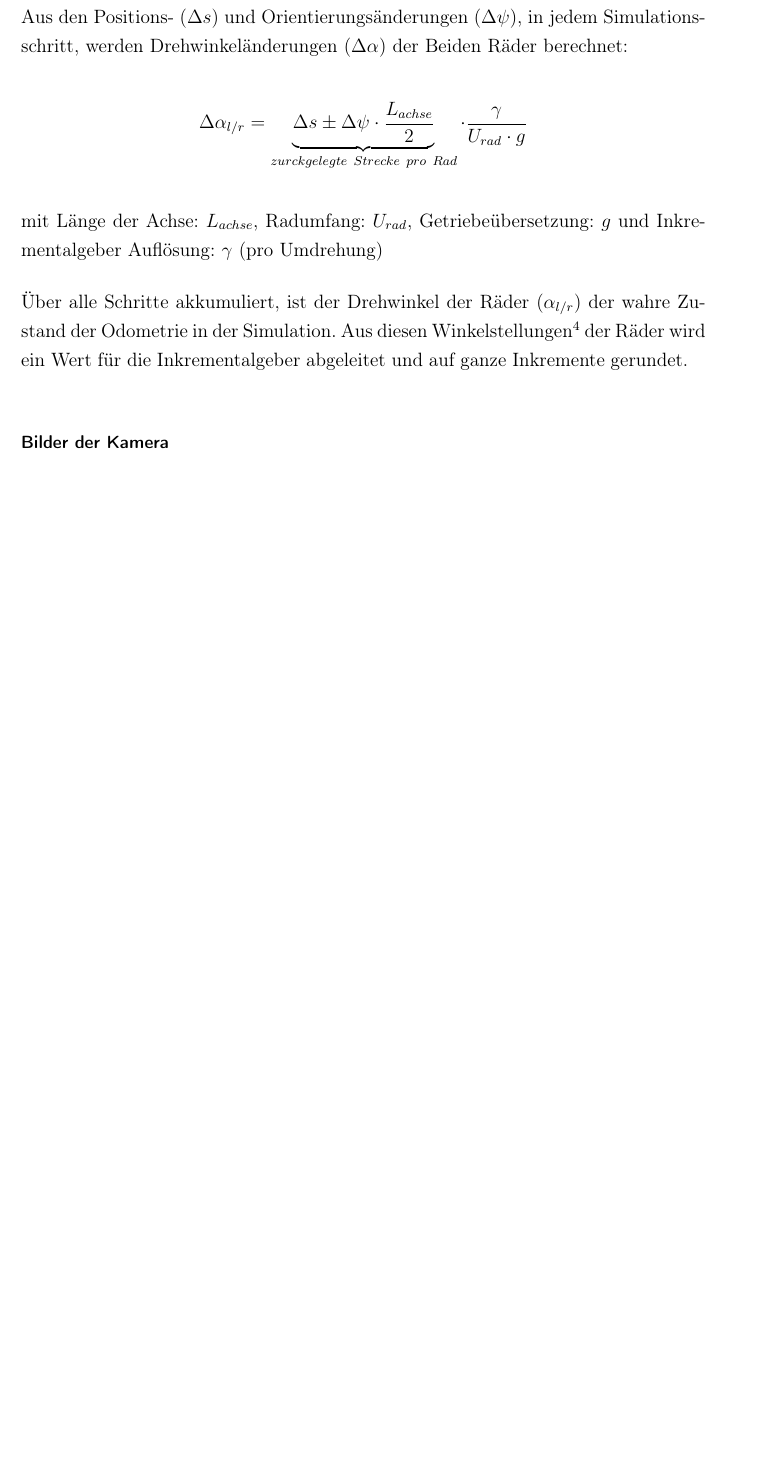
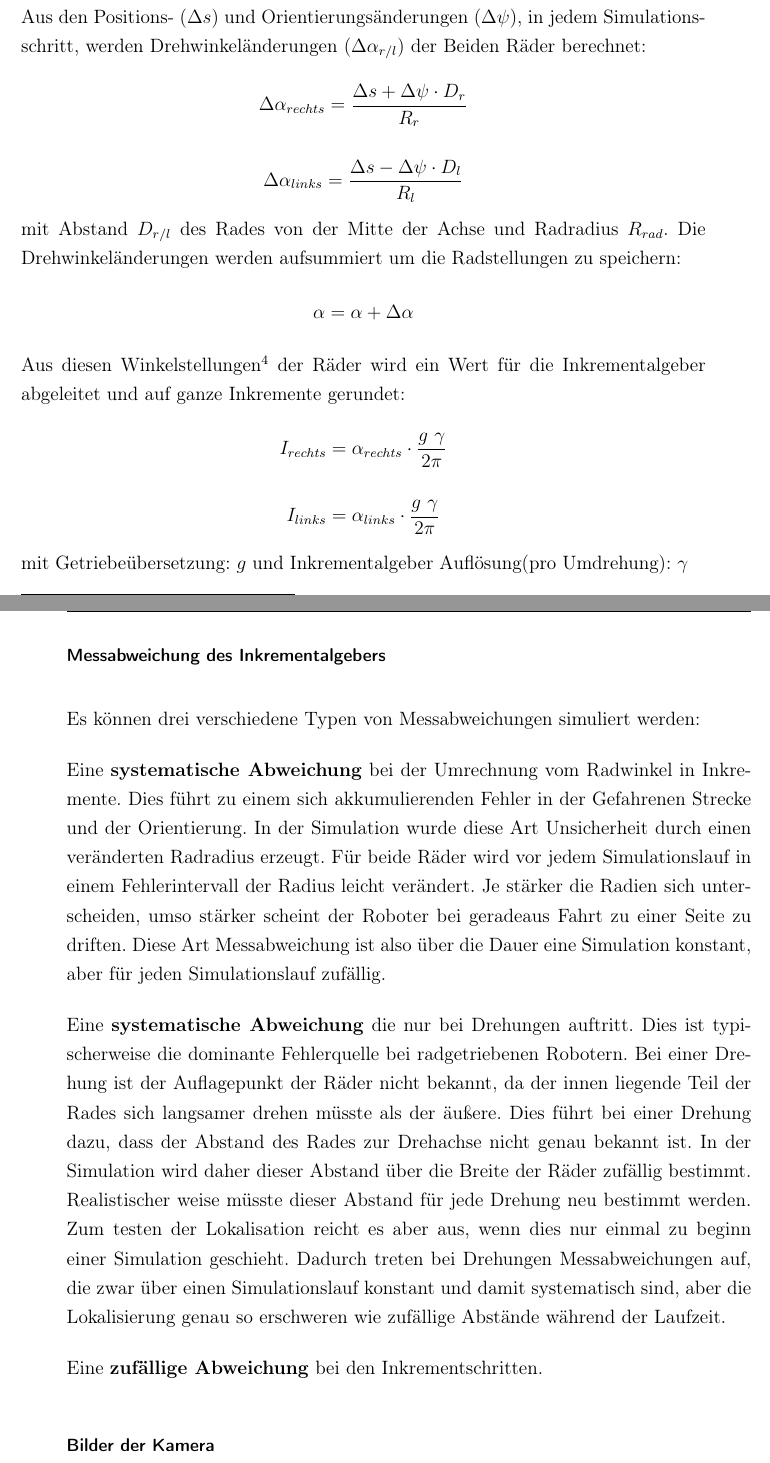
Before and after one commit to kumakhao/loca-bbm-doc, a LaTeX document (Hill13.tex, which reads chapter2.2/chapter2.2.tex): part of page 30 of 40 before the commit and two parts of pages 30 and 31 of 40 after it, the two joined at a grey line, cut so that both start at the same text, the shorter picture padded with empty space. The pictures show the PDF file Hill13.pdf that the author committed with the source; the source files are stored in an older character set and shown here as Unicode.

Commit message:
Habe im Simulations Kapitel weiter geschrieben.

```diff
--- a/chapter2.2/chapter2.2.tex
+++ b/chapter2.2/chapter2.2.tex
@@ -35,13 +35,24 @@ Auf jedem Segment sind 8 x 8 Bits unter gebracht. Das macht eine Kantenlänge vo
 Die Simulation soll, neben der Visualisierung, Messungen liefern um den Lokalisationsalgorythmus testen zu können. Anders als bei Messungen an realen Experimenten hat man in der Simulation den Vorteil, alle das Messergebnis beeinflussenden Faktoren unter Kontrolle zu haben. Möchte man also, dass Messungen eine systematische Abweichung aufweisen, muss diese in der Simulation definiert werden. Genau so verhält es sich mit statistischen Abweichungen. Es lassen sich also schnell die Messunsicherheiten der Simulierten Vorgänge anpassen. Beim Debugging und Funktionstest des Lokalisationsalgorythmus wurde die Unsicherheit zum Beispiel zeitweise entfernt.
 
 \subsubsection*{Messwerte der Inkrementalgeber}
-Wie beim Robotermodell schon beschrieben, wird in der Simulation dessen X/Y-Koordinate sowie der Winkel zur X-Achse als Repräsentation der Pose verwendet. Aus den Positions- ($ \Delta s $) und Orientierungsänderungen ($ \Delta \psi $), in jedem Simulationsschritt, werden Drehwinkeländerungen ($ \Delta \alpha $) der Beiden Räder berechnet:
+Wie beim Robotermodell schon beschrieben, wird in der Simulation dessen X/Y-Koordinate sowie der Winkel zur X-Achse als Repräsentation der Pose verwendet. Aus den Positions- ($ \Delta s $) und Orientierungsänderungen ($ \Delta \psi $), in jedem Simulationsschritt, werden Drehwinkeländerungen ($ \Delta \alpha_{r/l} $) der Beiden Räder berechnet:
+\[\Delta \alpha_{rechts} = \frac{\Delta s + \Delta \psi \cdot D_r}{R_{r}} \]
+\[\Delta \alpha_{links} = \frac{\Delta s - \Delta \psi \cdot D_l}{R_{l}} \]
+mit Abstand $ D_{r/l} $ des Rades von der Mitte der Achse und Radradius $ R_{rad} $. Die Drehwinkeländerungen werden aufsummiert um die Radstellungen zu speichern:
+\[\alpha = \alpha + \Delta \alpha\]
+Aus diesen Winkelstellungen\footnote{Die Winkelstellung der Räder wird nur numerisch simuliert und ist am Modell nicht sichtbar.}  der Räder wird ein Wert für die Inkrementalgeber abgeleitet und auf ganze Inkremente gerundet:
+\[I_{rechts} = \alpha_{rechts} \cdot \frac{g\ \gamma}{2\pi}\]
+\[I_{links} = \alpha_{links} \cdot \frac{g\ \gamma}{2\pi}\]
+mit Getriebeübersetzung: $ g $ und Inkrementalgeber Auflösung(pro Umdrehung): $ \gamma $
 
-\[\Delta \alpha_{l/r} = \underbrace{\Delta s \pm \Delta \psi \cdot \frac{L_{achse}}{2}}_{zurückgelegte\ Strecke\ pro\ Rad} \cdot \frac{\gamma}{U_{rad}\cdot g} \]
+\subsubsection*{Messabweichung des Inkrementalgebers}
+Es können drei verschiedene Typen von Messabweichungen simuliert werden:
 
-mit Länge der Achse: $ L_{achse} $, Radumfang: $ U_{rad} $, Getriebeübersetzung: $ g $ und Inkrementalgeber Auflösung: $ \gamma $ (pro Umdrehung)
+Eine \textbf{systematische Abweichung} bei der Umrechnung vom Radwinkel in Inkremente. Dies führt zu einem sich akkumulierenden Fehler in der Gefahrenen Strecke und der Orientierung. In der Simulation wurde diese Art Unsicherheit durch einen veränderten Radradius erzeugt. Für beide Räder wird vor jedem Simulationslauf in einem Fehlerintervall der Radius leicht verändert. Je stärker die Radien sich unterscheiden, umso stärker scheint der Roboter bei geradeaus Fahrt zu einer Seite zu driften. Diese Art Messabweichung ist also über die Dauer eine Simulation konstant, aber für jeden Simulationslauf zufällig.
 
-Über alle Schritte akkumuliert, ist der Drehwinkel der Räder ($ \alpha_{l/r} $) der wahre Zustand der Odometrie in der Simulation. Aus diesen Winkelstellungen\footnote{Die Winkelstellung der Räder wird nur numerisch simuliert und ist am Modell nicht sichtbar.}  der Räder wird ein Wert für die Inkrementalgeber abgeleitet und auf ganze Inkremente gerundet.
+Eine \textbf{systematische Abweichung} die nur bei Drehungen auftritt. Dies ist typischerweise die dominante Fehlerquelle bei radgetriebenen Robotern. Bei einer Drehung ist der Auflagepunkt der Räder nicht bekannt, da der innen liegende Teil der Rades sich langsamer drehen müsste als der äußere. Dies führt bei einer Drehung dazu, dass der Abstand des Rades zur Drehachse nicht genau bekannt ist. In der Simulation wird daher dieser Abstand über die Breite der Räder zufällig bestimmt. Realistischer weise müsste dieser Abstand für jede Drehung neu bestimmt werden. Zum testen der Lokalisation reicht es aber aus, wenn dies nur einmal zu beginn einer Simulation geschieht. Dadurch treten bei Drehungen Messabweichungen auf, die zwar über einen Simulationslauf konstant und damit systematisch sind, aber die Lokalisierung genau so erschweren wie zufällige Abstände während der Laufzeit.
+
+Eine \textbf{zufällige Abweichung} bei den Inkrementschritten.
 
 \subsubsection*{Bilder der Kamera}
 noch mehr test text zum testen.
```
Also changed, not shown: chapter2/chapter2.tex (+1 -1 lines), Hill13.pdf, chapter2/RobotNahaufnahme.png, chapter2.2/chapter2.2.tex (4 more changed lines).
